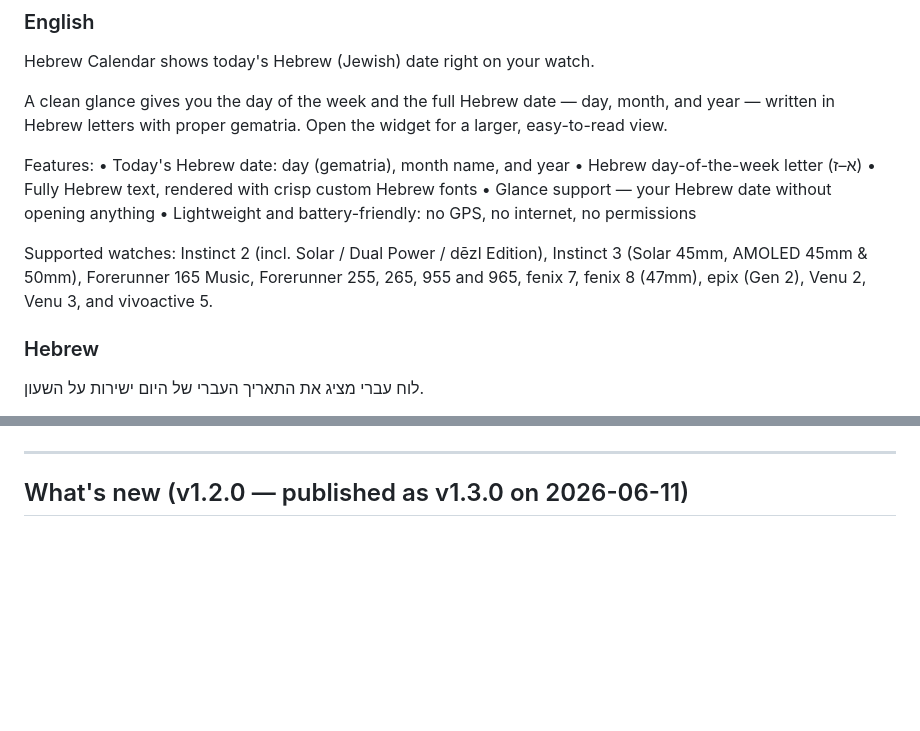
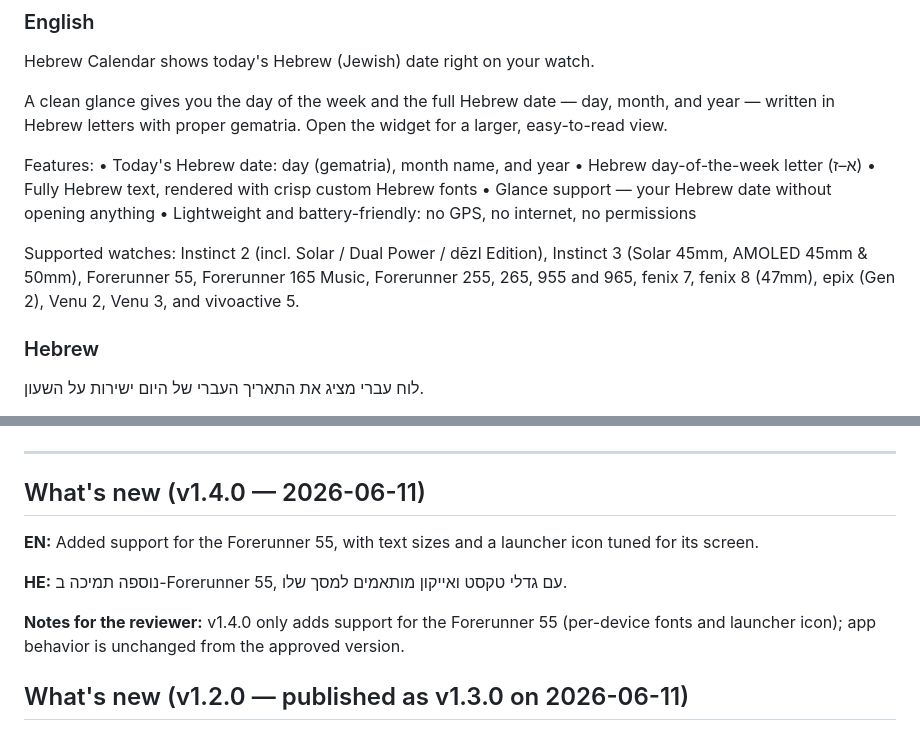
Before and after one commit to shavei/Pdf-app, a Markdown page: Desktop/garmin app/STORE_LISTING.md, 2 parts joined by grey strips. Rendered like a GitHub page; blank space fills up the shorter version.

Commit message:
Store listing: fr55 in supported watches + v1.4.0 what's-new
Co-Authored-By: Claude Fable 5 <noreply@anthropic.com>

```diff
--- a/Desktop/garmin app/STORE_LISTING.md
+++ b/Desktop/garmin app/STORE_LISTING.md
@@ -33,7 +33,7 @@ Features:
 • Glance support — your Hebrew date without opening anything
 • Lightweight and battery-friendly: no GPS, no internet, no permissions
 
-Supported watches: Instinct 2 (incl. Solar / Dual Power / dēzl Edition), Instinct 3 (Solar 45mm, AMOLED 45mm & 50mm), Forerunner 165 Music, Forerunner 255, 265, 955 and 965, fenix 7, fenix 8 (47mm), epix (Gen 2), Venu 2, Venu 3, and vivoactive 5.
+Supported watches: Instinct 2 (incl. Solar / Dual Power / dēzl Edition), Instinct 3 (Solar 45mm, AMOLED 45mm & 50mm), Forerunner 55, Forerunner 165 Music, Forerunner 255, 265, 955 and 965, fenix 7, fenix 8 (47mm), epix (Gen 2), Venu 2, Venu 3, and vivoactive 5.
 
 ### Hebrew
 לוח עברי מציג את התאריך העברי של היום ישירות על השעון.
@@ -51,5 +51,15 @@ Supported watches: Instinct 2 (incl. Solar / Dual Power / dēzl Edition), Instin
 
 ---
+
+## What's new (v1.4.0 — 2026-06-11)
+
+**EN:**
+Added support for the Forerunner 55, with text sizes and a launcher icon tuned for its screen.
+
+**HE:**
+נוספה תמיכה ב-Forerunner 55, עם גדלי טקסט ואייקון מותאמים למסך שלו.
+
+**Notes for the reviewer:** v1.4.0 only adds support for the Forerunner 55 (per-device fonts and launcher icon); app behavior is unchanged from the approved version.
 
 ## What's new (v1.2.0 — published as v1.3.0 on 2026-06-11)
 
```
Also changed, not shown: other parts of Desktop/garmin app/STORE_LISTING.md (+1 -1 lines).
